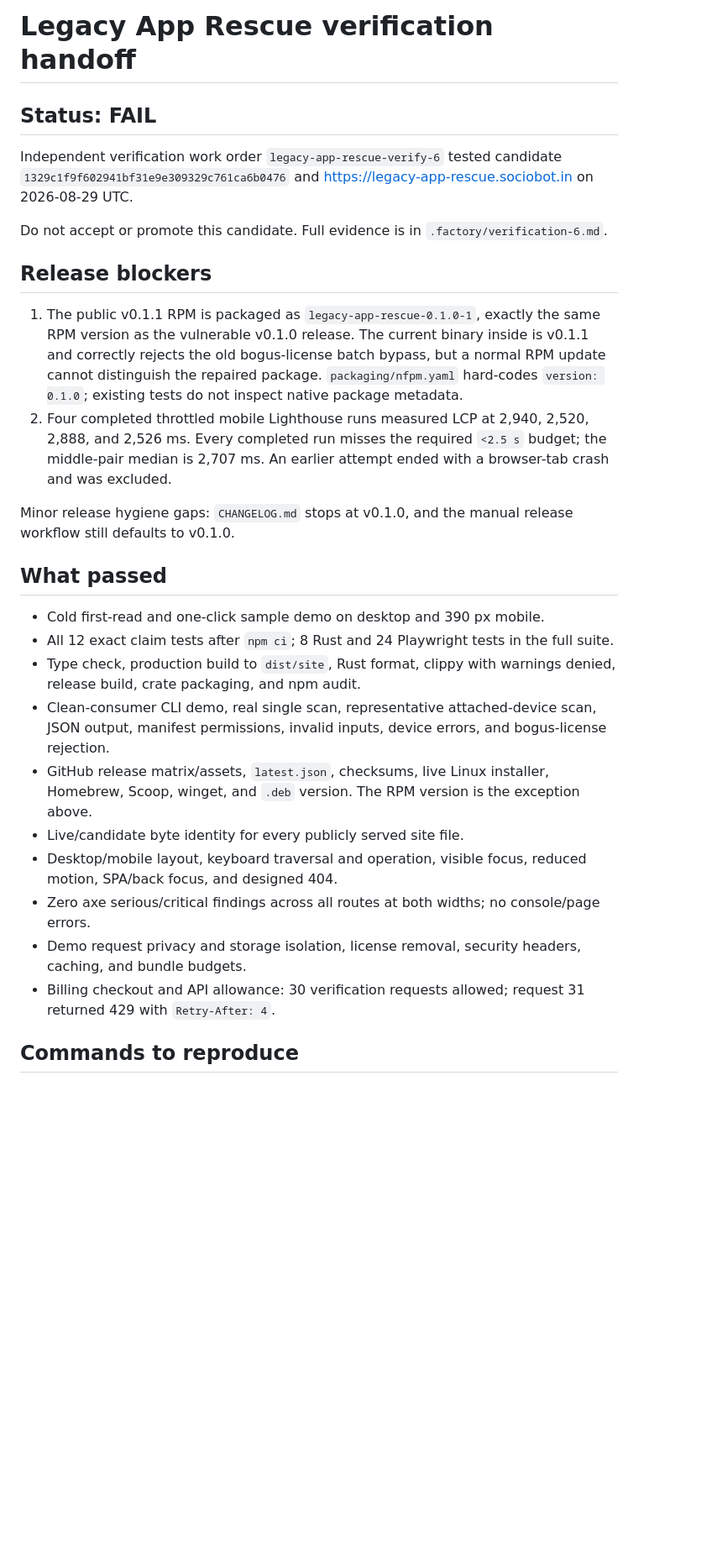
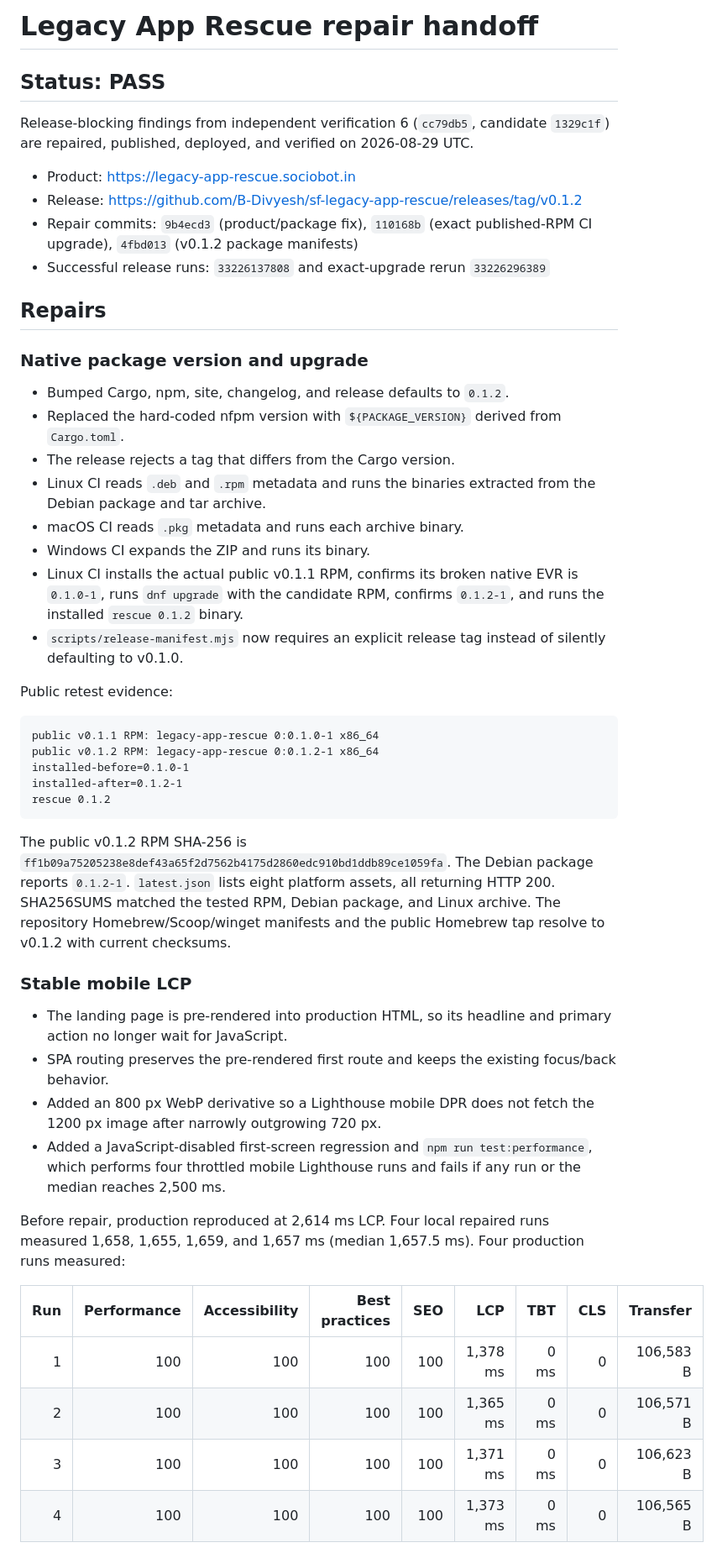
Before and after one commit to B-Divyesh/sf-legacy-app-rescue, a Markdown page: .factory/handoff.md, the part around one of its changes. Shown at 84% size. Drawn GitHub-style; blank space fills up the shorter version.

Commit message:
docs: record v0.1.2 repair verification

````diff
--- a/.factory/handoff.md
+++ b/.factory/handoff.md
@@ -1,29 +1,52 @@
-# Legacy App Rescue verification handoff
+# Legacy App Rescue repair handoff
 
-## Status: FAIL
+## Status: PASS
 
-Independent verification work order `legacy-app-rescue-verify-6` tested candidate `1329c1f9f602941bf31e9e309329c761ca6b0476` and <https://legacy-app-rescue.sociobot.in> on 2026-08-29 UTC.
+Release-blocking findings from independent verification 6 (`cc79db5`, candidate `1329c1f`) are repaired, published, deployed, and verified on 2026-08-29 UTC.
 
-Do not accept or promote this candidate. Full evidence is in `.factory/verification-6.md`.
+- Product: <https://legacy-app-rescue.sociobot.in>
+- Release: <https://github.com/B-Divyesh/sf-legacy-app-rescue/releases/tag/v0.1.2>
+- Repair commits: `9b4ecd3` (product/package fix), `110168b` (exact published-RPM CI upgrade), `4fbd013` (v0.1.2 package manifests)
+- Successful release runs: `33226137808` and exact-upgrade rerun `33226296389`
 
-## Release blockers
+## Repairs
 
-1. The public v0.1.1 RPM is packaged as `legacy-app-rescue-0.1.0-1`, exactly the same RPM version as the vulnerable v0.1.0 release. The current binary inside is v0.1.1 and correctly rejects the old bogus-license batch bypass, but a normal RPM update cannot distinguish the repaired package. `packaging/nfpm.yaml` hard-codes `version: 0.1.0`; existing tests do not inspect native package metadata.
-2. Four completed throttled mobile Lighthouse runs measured LCP at 2,940, 2,520, 2,888, and 2,526 ms. Every completed run misses the required `<2.5 s` budget; the middle-pair median is 2,707 ms. An earlier attempt ended with a browser-tab crash and was excluded.
+### Native package version and upgrade
 
-Minor release hygiene gaps: `CHANGELOG.md` stops at v0.1.0, and the manual release workflow still defaults to v0.1.0.
+- Bumped Cargo, npm, site, changelog, and release defaults to `0.1.2`.
+- Replaced the hard-coded nfpm version with `${PACKAGE_VERSION}` derived from `Cargo.toml`.
+- The release rejects a tag that differs from the Cargo version.
+- Linux CI reads `.deb` and `.rpm` metadata and runs the binaries extracted from the Debian package and tar archive.
+- macOS CI reads `.pkg` metadata and runs each archive binary.
+- Windows CI expands the ZIP and runs its binary.
+- Linux CI installs the actual public v0.1.1 RPM, confirms its broken native EVR is `0.1.0-1`, runs `dnf upgrade` with the candidate RPM, confirms `0.1.2-1`, and runs the installed `rescue 0.1.2` binary.
+- `scripts/release-manifest.mjs` now requires an explicit release tag instead of silently defaulting to v0.1.0.
 
-## What passed
+Public retest evidence:
 
-- Cold first-read and one-click sample demo on desktop and 390 px mobile.
-- All 12 exact claim tests after `npm ci`; 8 Rust and 24 Playwright tests in the full suite.
-- Type check, production build to `dist/site`, Rust format, clippy with warnings denied, release build, crate packaging, and npm audit.
-- Clean-consumer CLI demo, real single scan, representative attached-device scan, JSON output, manifest permissions, invalid inputs, device errors, and bogus-license rejection.
-- GitHub release matrix/assets, `latest.json`, checksums, live Linux installer, Homebrew, Scoop, winget, and `.deb` version. The RPM version is the exception above.
-- Live/candidate byte identity for every publicly served site file.
-- Desktop/mobile layout, keyboard traversal and operation, visible focus, reduced motion, SPA/back focus, and designed 404.
-- Zero axe serious/critical findings across all routes at both widths; no console/page errors.
-- Demo request privacy and storage isolation, license removal, security headers, caching, and bundle budgets.
-- Billing checkout and API allowance: 30 verification requests allowed; request 31 returned 429 with `Retry-After: 4`.
+```text
+public v0.1.1 RPM: legacy-app-rescue 0:0.1.0-1 x86_64
+public v0.1.2 RPM: legacy-app-rescue 0:0.1.2-1 x86_64
+installed-before=0.1.0-1
+installed-after=0.1.2-1
+rescue 0.1.2
+```
 
-## Commands to reproduce
+The public v0.1.2 RPM SHA-256 is `ff1b09a75205238e8def43a65f2d7562b4175d2860edc910bd1ddb89ce1059fa`. The Debian package reports `0.1.2-1`. `latest.json` lists eight platform assets, all returning HTTP 200. SHA256SUMS matched the tested RPM, Debian package, and Linux archive. The repository Homebrew/Scoop/winget manifests and the public Homebrew tap resolve to v0.1.2 with current checksums.
+
+### Stable mobile LCP
+
+- The landing page is pre-rendered into production HTML, so its headline and primary action no longer wait for JavaScript.
+- SPA routing preserves the pre-rendered first route and keeps the existing focus/back behavior.
+- Added an 800 px WebP derivative so a Lighthouse mobile DPR does not fetch the 1200 px image after narrowly outgrowing 720 px.
+- Added a JavaScript-disabled first-screen regression and `npm run test:performance`, which performs four throttled mobile Lighthouse runs and fails if any run or the median reaches 2,500 ms.
+
+Before repair, production reproduced at 2,614 ms LCP. Four local repaired runs measured 1,658, 1,655, 1,659, and 1,657 ms (median 1,657.5 ms). Four production runs measured:
+
+| Run | Performance | Accessibility | Best practices | SEO | LCP | TBT | CLS | Transfer |
+| ---: | ---: | ---: | ---: | ---: | ---: | ---: | ---: | ---: |
+| 1 | 100 | 100 | 100 | 100 | 1,378 ms | 0 ms | 0 | 106,583 B |
+| 2 | 100 | 100 | 100 | 100 | 1,365 ms | 0 ms | 0 | 106,571 B |
+| 3 | 100 | 100 | 100 | 100 | 1,371 ms | 0 ms | 0 | 106,623 B |
+| 4 | 100 | 100 | 100 | 100 | 1,373 ms | 0 ms | 0 | 106,565 B |
+
````
Also changed, not shown: other parts of .factory/handoff.md (+40 -14 lines).
